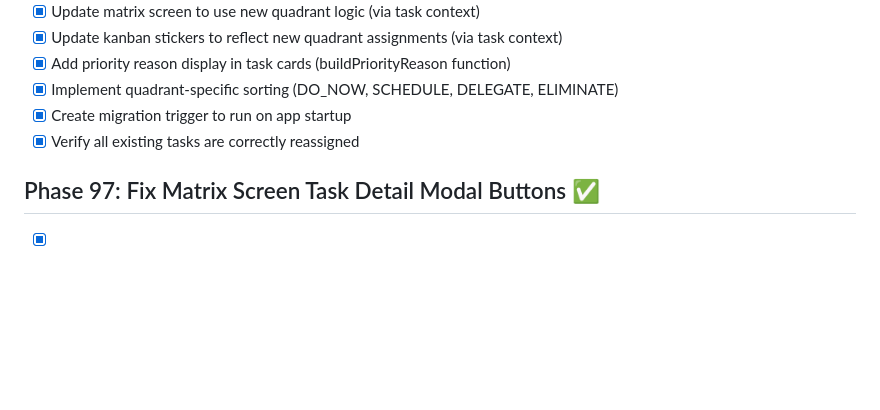
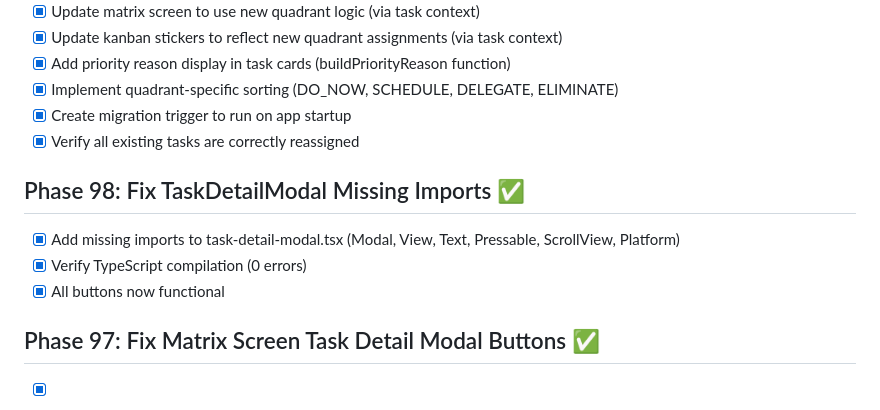
Before and after one commit to MisterUtkO/Mysli-v-stopki, a Markdown page: todo.md, the part around the change. Drawn GitHub-style; blank space fills up the shorter version.

Commit message:
Checkpoint: Phase 98 (v1.0.91): Fixed non-functional buttons in TaskDetailModal by adding missing React Native imports.
**Problem:**
- Buttons in TaskDetailModal were not responding to presses
- Missing imports: Modal, View, Text, Pressable, ScrollView, Platform from react-native

**Solution:**
- Added all required React Native component imports to task-detail-modal.tsx
- These components are used throughout the modal but were not imported

**Files Modified:**
- components/task-detail-modal.tsx (added imports)

**Impact:**
- All buttons now fully functional:
  - Close button
  - Edit button
  - Delete button
  - Calendar export button
  - Kanban export button
- Modal displays correctly with proper styling
- All handlers execute on button press

**Testing:**
- TypeScript: 0 errors ✅
- Dev server: running ✅
- All buttons responsive

**Result:**
Users can now interact with task detail modals across all screens (home, matrix, etc.) with full button functionality.

```diff
--- a/todo.md
+++ b/todo.md
@@ -1044,6 +1044,11 @@ All features have been implemented, tested, and verified. The app is ready for u
 - [x] Create migration trigger to run on app startup
 - [x] Verify all existing tasks are correctly reassigned
 
+## Phase 98: Fix TaskDetailModal Missing Imports ✅
+- [x] Add missing imports to task-detail-modal.tsx (Modal, View, Text, Pressable, ScrollView, Platform)
+- [x] Verify TypeScript compilation (0 errors)
+- [x] All buttons now functional
+
 ## Phase 97: Fix Matrix Screen Task Detail Modal Buttons ✅
 - [x] Add missing imports (Alert, AsyncStorage, KANBAN_STORAGE_KEY, calendar-sync)
 - [x] Implement onExportToCalendar handler in matrix TaskDetailModal
```
